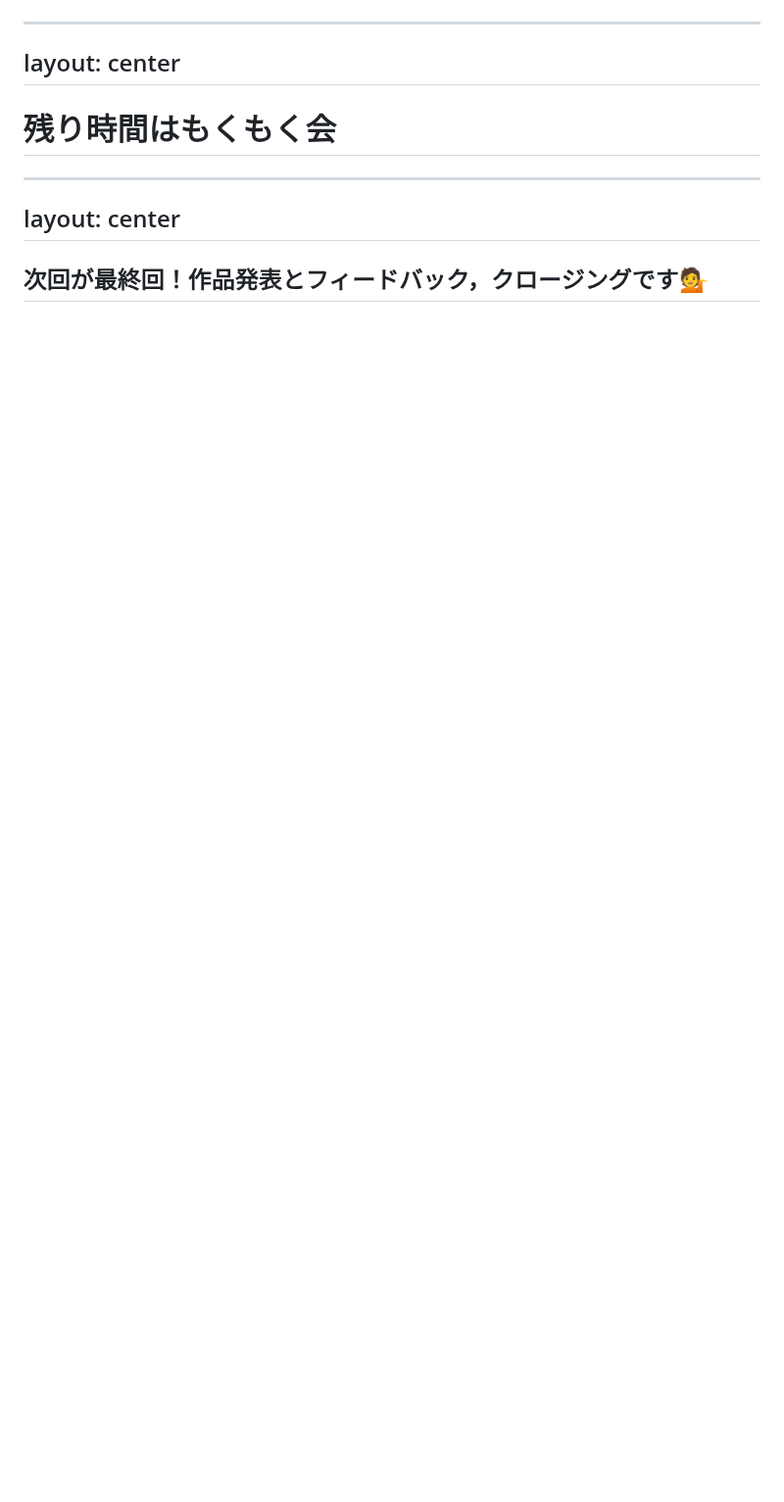
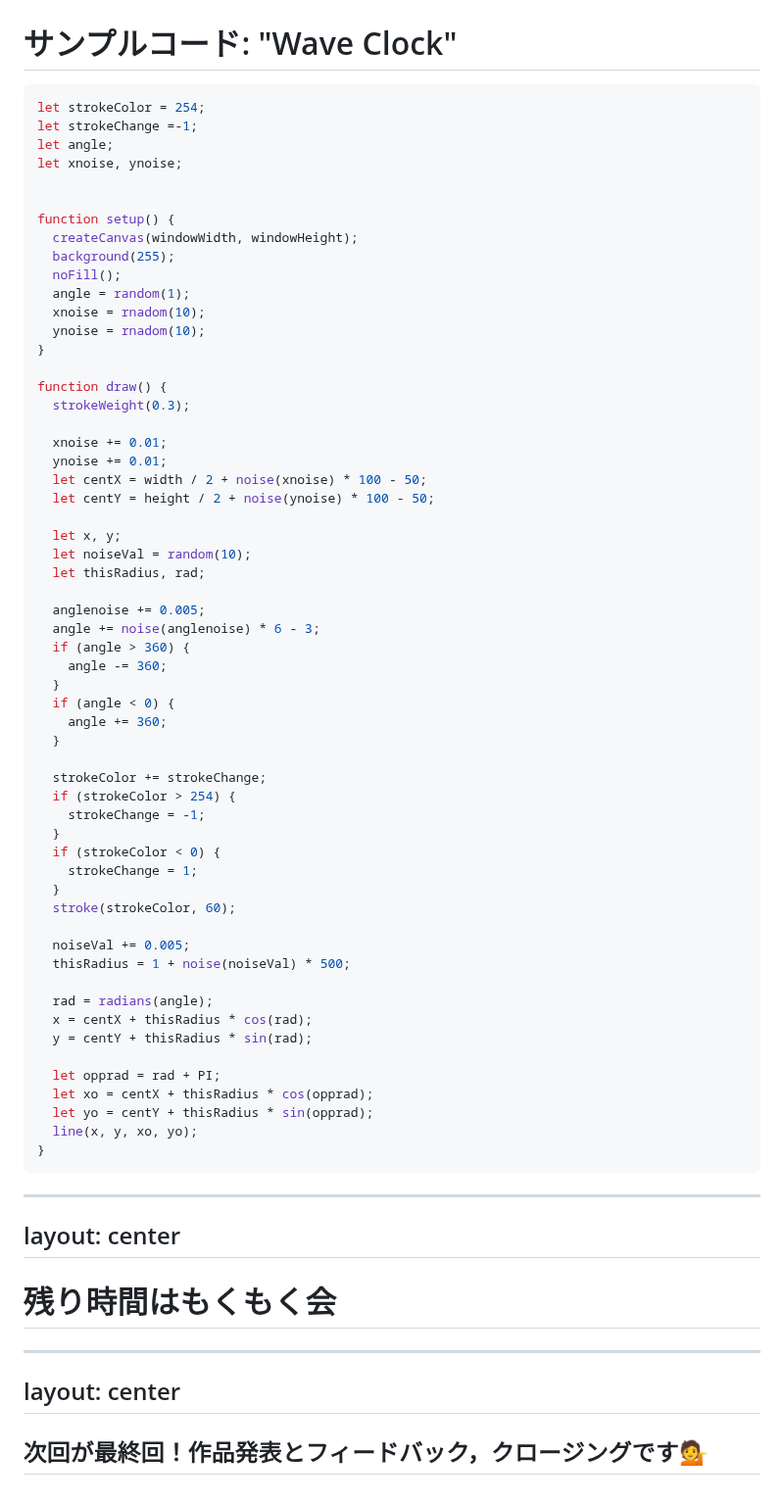
Before and after one commit to kkeeth/vantan-techford-p5js-slide, a Markdown page: slides/19.md, the part around one of its changes. Shown at 98% size. Drawn GitHub-style; blank space fills up the shorter version.

````diff
--- a/slides/19.md
+++ b/slides/19.md
@@ -283,3 +405,65 @@ h1 {
+# サンプルコード: "Wave Clock"
+
+```js
+let strokeColor = 254;
+let strokeChange =-1;
+let angle;
+let xnoise, ynoise;
+
+
+function setup() {
+  createCanvas(windowWidth, windowHeight);
+  background(255);
+  noFill();
+  angle = random(1);
+  xnoise = rnadom(10);
+  ynoise = rnadom(10);
+}
+
+function draw() {
+  strokeWeight(0.3);
+
+  xnoise += 0.01;
+  ynoise += 0.01;
+  let centX = width / 2 + noise(xnoise) * 100 - 50;
+  let centY = height / 2 + noise(ynoise) * 100 - 50;
+
+  let x, y;
+  let noiseVal = random(10);
+  let thisRadius, rad;
+
+  anglenoise += 0.005;
+  angle += noise(anglenoise) * 6 - 3;
+  if (angle > 360) {
+    angle -= 360;
+  }
+  if (angle < 0) {
+    angle += 360;
+  }
+
+  strokeColor += strokeChange;
+  if (strokeColor > 254) {
+    strokeChange = -1;
+  }
+  if (strokeColor < 0) {
+    strokeChange = 1;
+  }
+  stroke(strokeColor, 60);
+
+  noiseVal += 0.005;
+  thisRadius = 1 + noise(noiseVal) * 500;
+
+  rad = radians(angle);
+  x = centX + thisRadius * cos(rad);
+  y = centY + thisRadius * sin(rad);
+
+  let opprad = rad + PI;
+  let xo = centX + thisRadius * cos(opprad);
+  let yo = centY + thisRadius * sin(opprad);
+  line(x, y, xo, yo);
+}
+```
+
 ---
 layout: center
 ---
````
Also changed, not shown: other parts of slides/19.md (+122 -0 lines).
